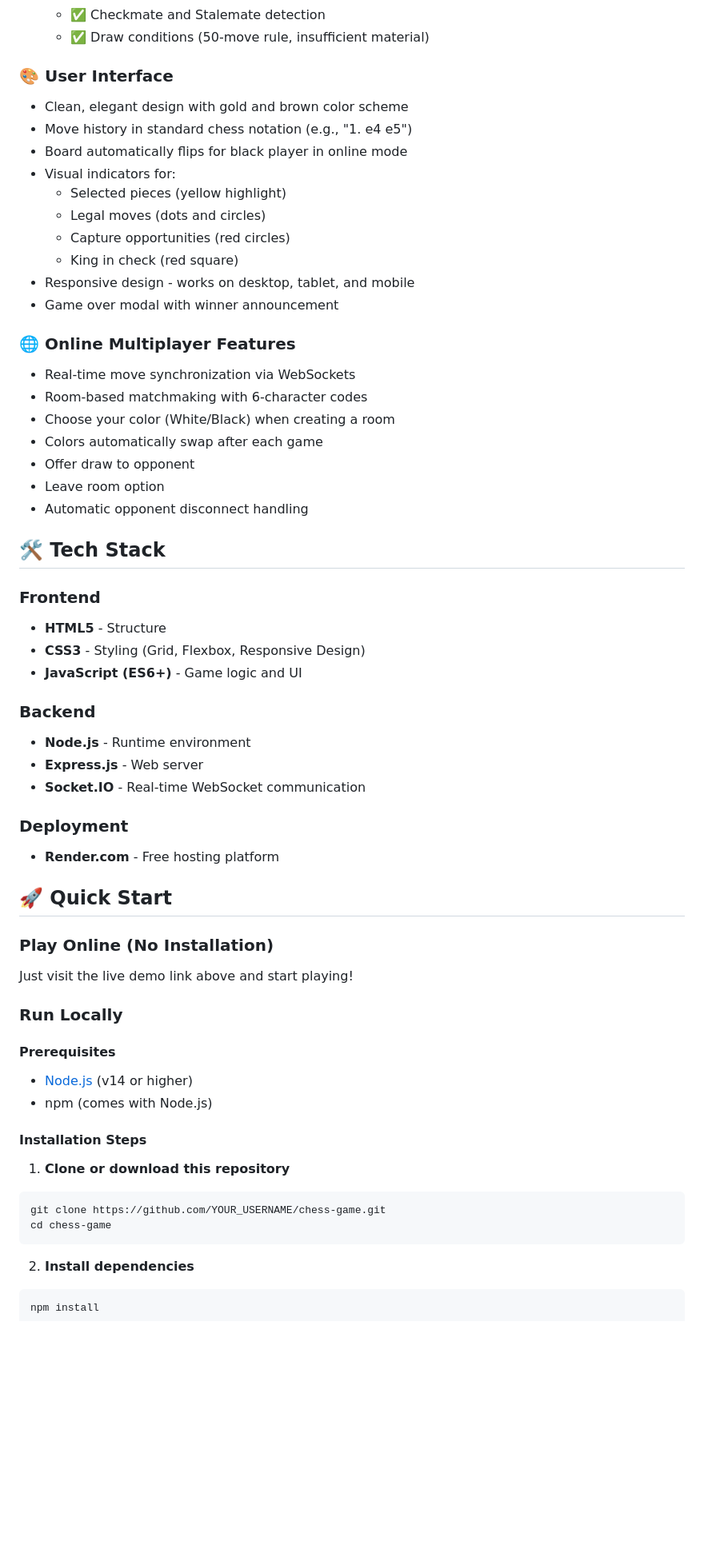
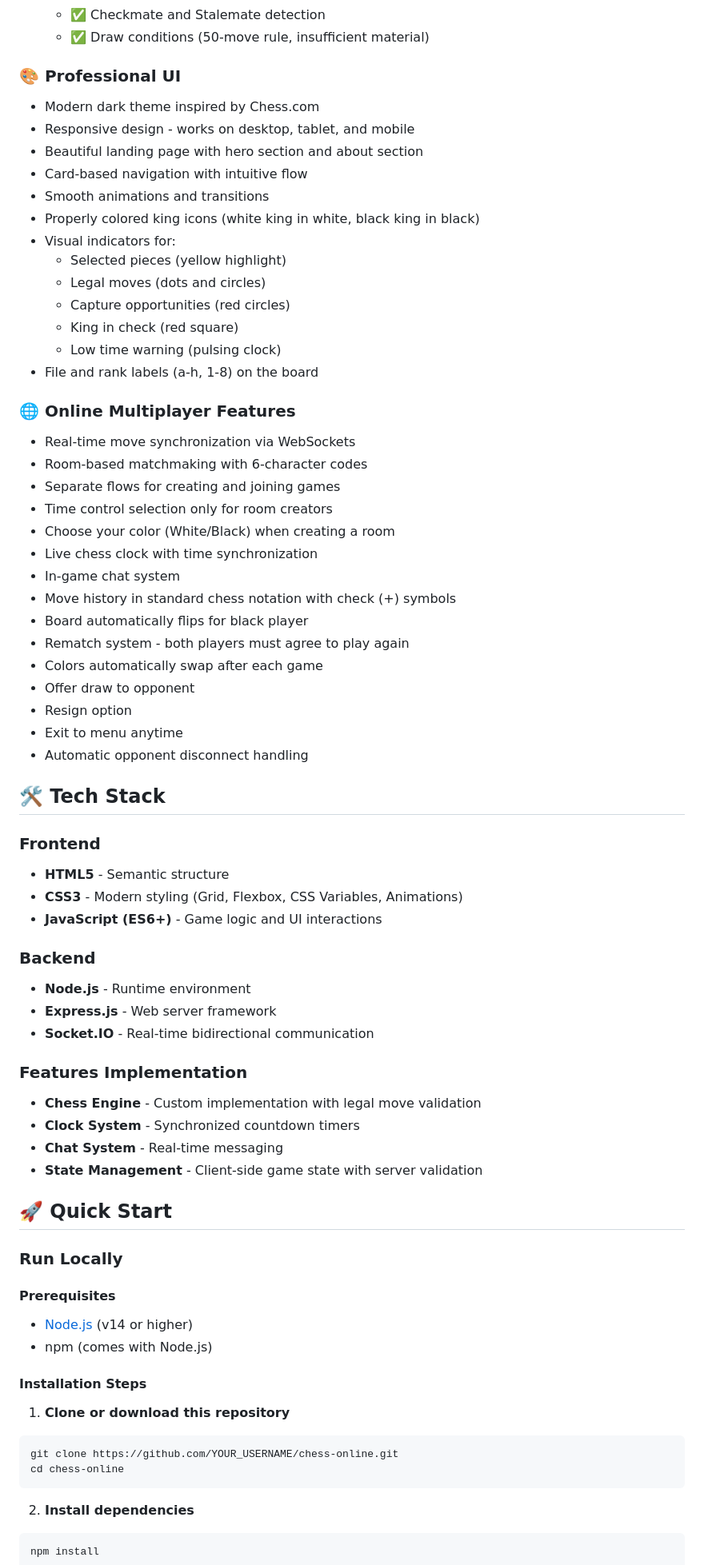
Before and after one commit to regex-bot/chess-multiplayer, a Markdown page: README.md, the part around one of its changes. Shown at 80% size. GitHub-like rendering; blank space fills up the shorter version.

````diff
--- a/README.md
+++ b/README.md
@@ -24,46 +30,57 @@ A fully functional chess game with both local and online multiplayer modes, buil
   - ✅ Checkmate and Stalemate detection
   - ✅ Draw conditions (50-move rule, insufficient material)
 
-### 🎨 User Interface
-- Clean, elegant design with gold and brown color scheme
-- Move history in standard chess notation (e.g., "1. e4 e5")
-- Board automatically flips for black player in online mode
+### 🎨 Professional UI
+- Modern dark theme inspired by Chess.com
+- Responsive design - works on desktop, tablet, and mobile
+- Beautiful landing page with hero section and about section
+- Card-based navigation with intuitive flow
+- Smooth animations and transitions
+- Properly colored king icons (white king in white, black king in black)
 - Visual indicators for:
   - Selected pieces (yellow highlight)
   - Legal moves (dots and circles)
   - Capture opportunities (red circles)
   - King in check (red square)
-- Responsive design - works on desktop, tablet, and mobile
-- Game over modal with winner announcement
+  - Low time warning (pulsing clock)
+- File and rank labels (a-h, 1-8) on the board
 
 ### 🌐 Online Multiplayer Features
 - Real-time move synchronization via WebSockets
 - Room-based matchmaking with 6-character codes
+- Separate flows for creating and joining games
+- Time control selection only for room creators
 - Choose your color (White/Black) when creating a room
+- Live chess clock with time synchronization
+- In-game chat system
+- Move history in standard chess notation with check (+) symbols
+- Board automatically flips for black player
+- Rematch system - both players must agree to play again
 - Colors automatically swap after each game
 - Offer draw to opponent
-- Leave room option
+- Resign option
+- Exit to menu anytime
 - Automatic opponent disconnect handling
 
 ## 🛠️ Tech Stack
 
 ### Frontend
-- **HTML5** - Structure
-- **CSS3** - Styling (Grid, Flexbox, Responsive Design)
-- **JavaScript (ES6+)** - Game logic and UI
+- **HTML5** - Semantic structure
+- **CSS3** - Modern styling (Grid, Flexbox, CSS Variables, Animations)
+- **JavaScript (ES6+)** - Game logic and UI interactions
 
 ### Backend
 - **Node.js** - Runtime environment
-- **Express.js** - Web server
-- **Socket.IO** - Real-time WebSocket communication
+- **Express.js** - Web server framework
+- **Socket.IO** - Real-time bidirectional communication
 
-### Deployment
-- **Render.com** - Free hosting platform
+### Features Implementation
+- **Chess Engine** - Custom implementation with legal move validation
+- **Clock System** - Synchronized countdown timers
+- **Chat System** - Real-time messaging
+- **State Management** - Client-side game state with server validation
 
 ## 🚀 Quick Start
-
-### Play Online (No Installation)
-Just visit the live demo link above and start playing!
 
 ### Run Locally
 
@@ -75,8 +92,8 @@ Just visit the live demo link above and start playing!
 
 1. **Clone or download this repository**
 ```bash
-git clone https://github.com/YOUR_USERNAME/chess-game.git
-cd chess-game
+git clone https://github.com/YOUR_USERNAME/chess-online.git
+cd chess-online
 ```
 
 2. **Install dependencies**
````
Also changed, not shown: other parts of README.md (+101 -64 lines).
